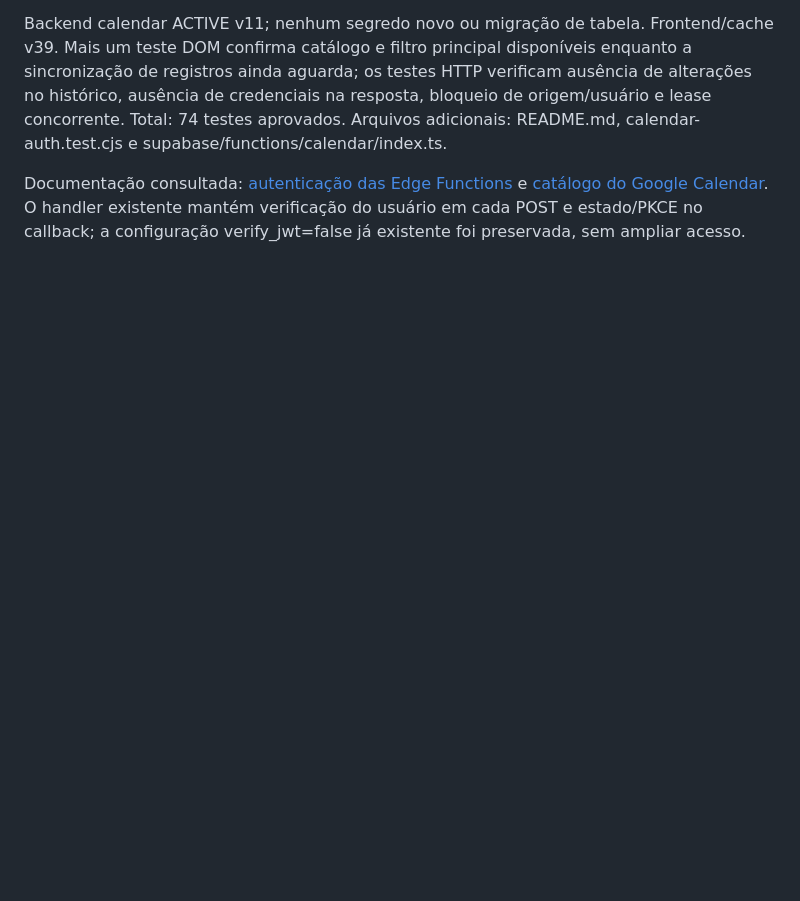
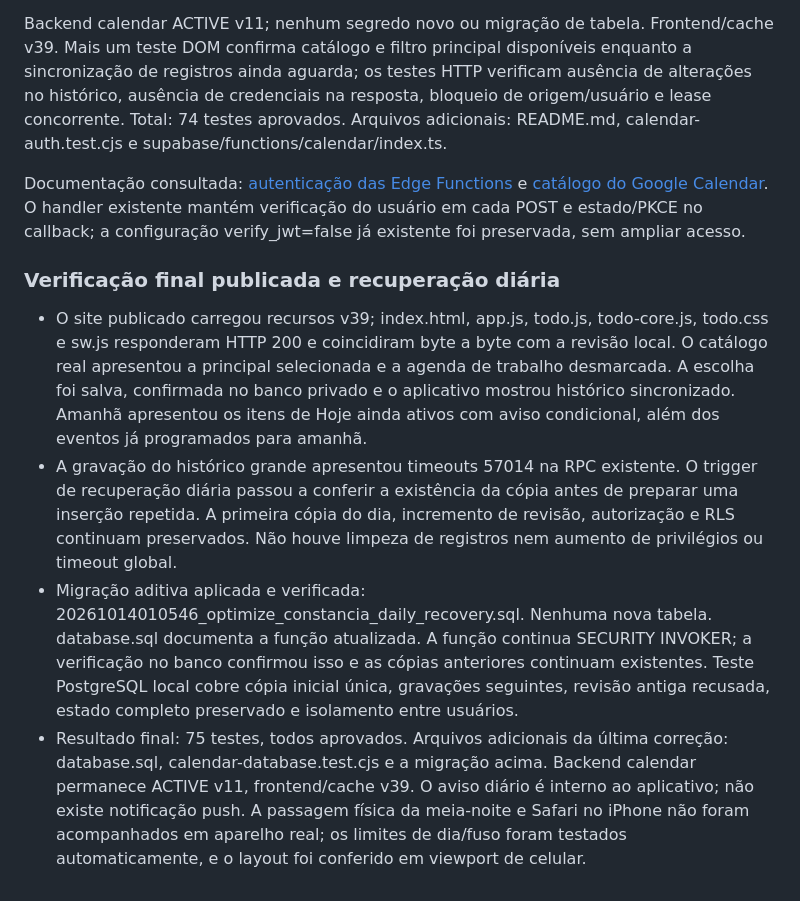
Before and after one commit to PetersFilms/constancia, a Markdown page: docs/TODO-RELATORIO.md, the part around the change. Drawn GitHub-style; blank space fills up the shorter version.

Commit message:
Registra verificação publicada, recuperação diária e 75 testes

```diff
--- a/docs/TODO-RELATORIO.md
+++ b/docs/TODO-RELATORIO.md
@@ -178,3 +178,11 @@ A validação com a conta existente identificou que os nomes dependiam da conclu
 Backend calendar ACTIVE v11; nenhum segredo novo ou migração de tabela. Frontend/cache v39. Mais um teste DOM confirma catálogo e filtro principal disponíveis enquanto a sincronização de registros ainda aguarda; os testes HTTP verificam ausência de alterações no histórico, ausência de credenciais na resposta, bloqueio de origem/usuário e lease concorrente. Total: 74 testes aprovados. Arquivos adicionais: README.md, calendar-auth.test.cjs e supabase/functions/calendar/index.ts.
 
 Documentação consultada: [autenticação das Edge Functions](https://supabase.com/docs/guides/functions/auth) e [catálogo do Google Calendar](https://developers.google.com/workspace/calendar/api/v3/reference/calendarList/list). O handler existente mantém verificação do usuário em cada POST e estado/PKCE no callback; a configuração verify_jwt=false já existente foi preservada, sem ampliar acesso.
+
+
+### Verificação final publicada e recuperação diária
+
+- O site publicado carregou recursos v39; index.html, app.js, todo.js, todo-core.js, todo.css e sw.js responderam HTTP 200 e coincidiram byte a byte com a revisão local. O catálogo real apresentou a principal selecionada e a agenda de trabalho desmarcada. A escolha foi salva, confirmada no banco privado e o aplicativo mostrou histórico sincronizado. Amanhã apresentou os itens de Hoje ainda ativos com aviso condicional, além dos eventos já programados para amanhã.
+- A gravação do histórico grande apresentou timeouts 57014 na RPC existente. O trigger de recuperação diária passou a conferir a existência da cópia antes de preparar uma inserção repetida. A primeira cópia do dia, incremento de revisão, autorização e RLS continuam preservados. Não houve limpeza de registros nem aumento de privilégios ou timeout global.
+- Migração aditiva aplicada e verificada: 20261014010546_optimize_constancia_daily_recovery.sql. Nenhuma nova tabela. database.sql documenta a função atualizada. A função continua SECURITY INVOKER; a verificação no banco confirmou isso e as cópias anteriores continuam existentes. Teste PostgreSQL local cobre cópia inicial única, gravações seguintes, revisão antiga recusada, estado completo preservado e isolamento entre usuários.
+- Resultado final: 75 testes, todos aprovados. Arquivos adicionais da última correção: database.sql, calendar-database.test.cjs e a migração acima. Backend calendar permanece ACTIVE v11, frontend/cache v39. O aviso diário é interno ao aplicativo; não existe notificação push. A passagem física da meia-noite e Safari no iPhone não foram acompanhados em aparelho real; os limites de dia/fuso foram testados automaticamente, e o layout foi conferido em viewport de celular.
```
